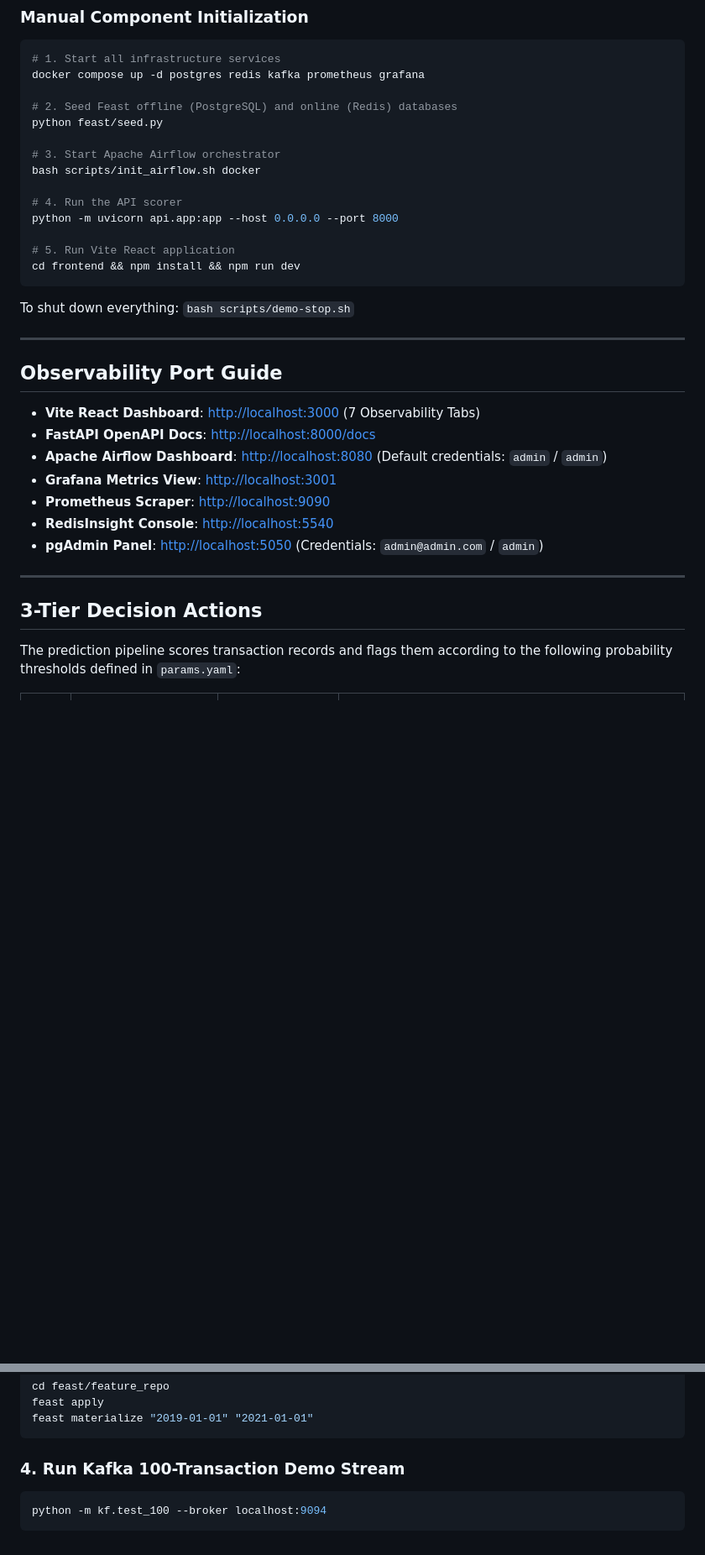
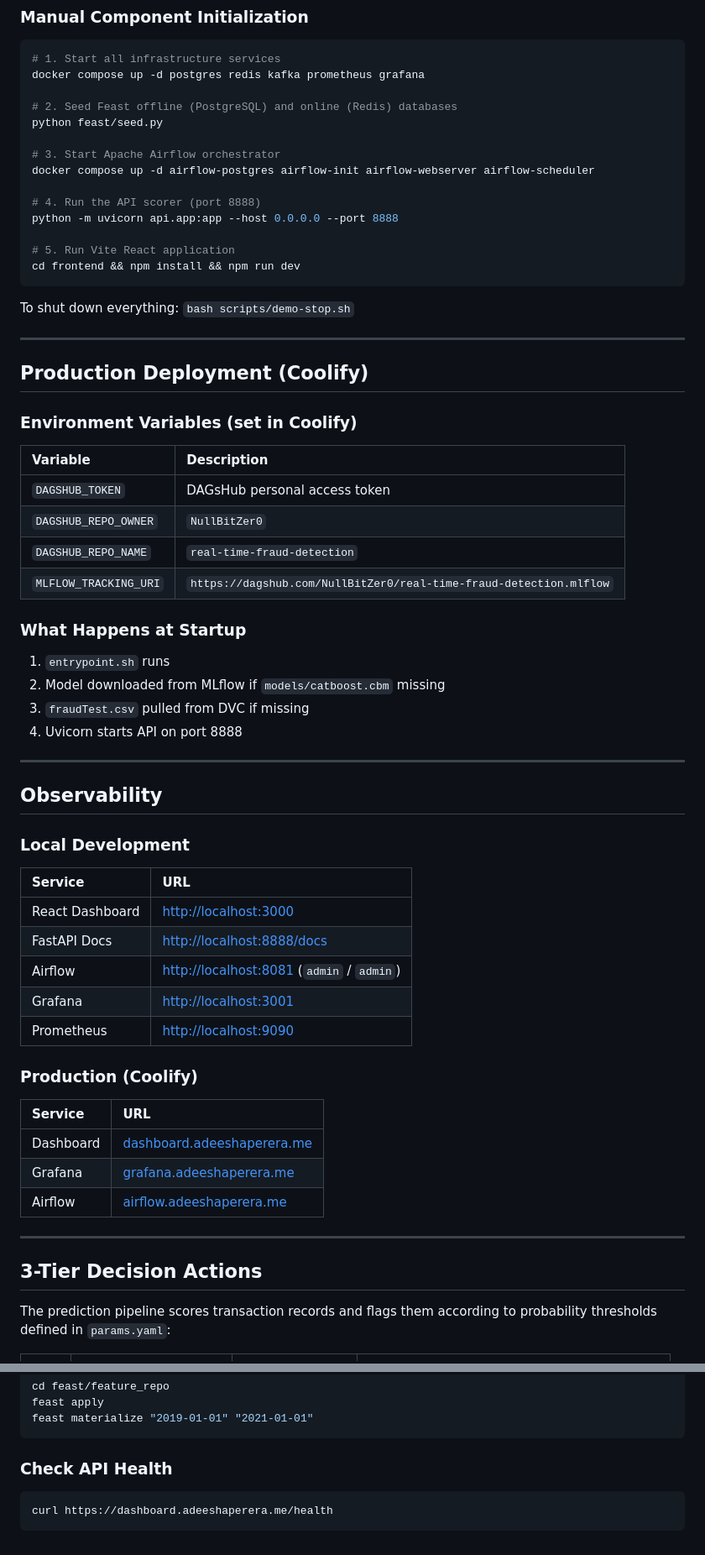
Before and after one commit to NullBitZer0/real-time-fraud-detection, a Markdown page: README.md, 2 parts joined by grey strips. Shown at 84% size. GitHub-like rendering; blank space fills up the shorter version.

````diff
--- a/README.md
+++ b/README.md
@@ -47,10 +99,10 @@ docker compose up -d postgres redis kafka prometheus grafana
 python feast/seed.py
 
 # 3. Start Apache Airflow orchestrator
-bash scripts/init_airflow.sh docker
+docker compose up -d airflow-postgres airflow-init airflow-webserver airflow-scheduler
 
-# 4. Run the API scorer
-python -m uvicorn api.app:app --host 0.0.0.0 --port 8000
+# 4. Run the API scorer (port 8888)
+python -m uvicorn api.app:app --host 0.0.0.0 --port 8888
 
 # 5. Run Vite React application
 cd frontend && npm install && npm run dev
@@ -60,21 +112,47 @@ To shut down everything: `bash scripts/demo-stop.sh`
 
 ---
 
-## Observability Port Guide
+## Production Deployment (Coolify)
 
-- **Vite React Dashboard**: [http://localhost:3000](http://localhost:3000) (7 Observability Tabs)
-- **FastAPI OpenAPI Docs**: [http://localhost:8000/docs](http://localhost:8000/docs)
-- **Apache Airflow Dashboard**: [http://localhost:8080](http://localhost:8080) (Default credentials: `admin` / `admin`)
-- **Grafana Metrics View**: [http://localhost:3001](http://localhost:3001)
-- **Prometheus Scraper**: [http://localhost:9090](http://localhost:9090)
-- **RedisInsight Console**: [http://localhost:5540](http://localhost:5540)
-- **pgAdmin Panel**: [http://localhost:5050](http://localhost:5050) (Credentials: `admin@admin.com` / `admin`)
+### Environment Variables (set in Coolify)
+| Variable | Description |
+| :--- | :--- |
+| `DAGSHUB_TOKEN` | DAGsHub personal access token |
+| `DAGSHUB_REPO_OWNER` | `NullBitZer0` |
+| `DAGSHUB_REPO_NAME` | `real-time-fraud-detection` |
+| `MLFLOW_TRACKING_URI` | `https://dagshub.com/NullBitZer0/real-time-fraud-detection.mlflow` |
+
+### What Happens at Startup
+1. `entrypoint.sh` runs
+2. Model downloaded from MLflow if `models/catboost.cbm` missing
+3. `fraudTest.csv` pulled from DVC if missing
+4. Uvicorn starts API on port 8888
+
+---
+
+## Observability
+
+### Local Development
+| Service | URL |
+| :--- | :--- |
+| React Dashboard | [http://localhost:3000](http://localhost:3000) |
+| FastAPI Docs | [http://localhost:8888/docs](http://localhost:8888/docs) |
+| Airflow | [http://localhost:8081](http://localhost:8081) (`admin` / `admin`) |
+| Grafana | [http://localhost:3001](http://localhost:3001) |
+| Prometheus | [http://localhost:9090](http://localhost:9090) |
+
+### Production (Coolify)
+| Service | URL |
+| :--- | :--- |
+| Dashboard | [dashboard.adeeshaperera.me](https://dashboard.adeeshaperera.me) |
+| Grafana | [grafana.adeeshaperera.me](https://grafana.adeeshaperera.me) |
+| Airflow | [airflow.adeeshaperera.me](https://airflow.adeeshaperera.me) |
 
 ---
 
 ## 3-Tier Decision Actions
 
-The prediction pipeline scores transaction records and flags them according to the following probability thresholds defined in `params.yaml`:
+The prediction pipeline scores transaction records and flags them according to probability thresholds defined in `params.yaml`:
 
 | Tier | Probability Bounds | System Action | Action Details |
 | :---: | :--- | :--- | :--- |
@@ -130,7 +238,7 @@ feast apply
 feast materialize "2019-01-01" "2021-01-01"
 ```
 
-### 4. Run Kafka 100-Transaction Demo Stream
+### Check API Health
 ```bash
-python -m kf.test_100 --broker localhost:9094
+curl https://dashboard.adeeshaperera.me/health
 ```
````
Also changed, not shown: other parts of README.md (+108 -26 lines).
